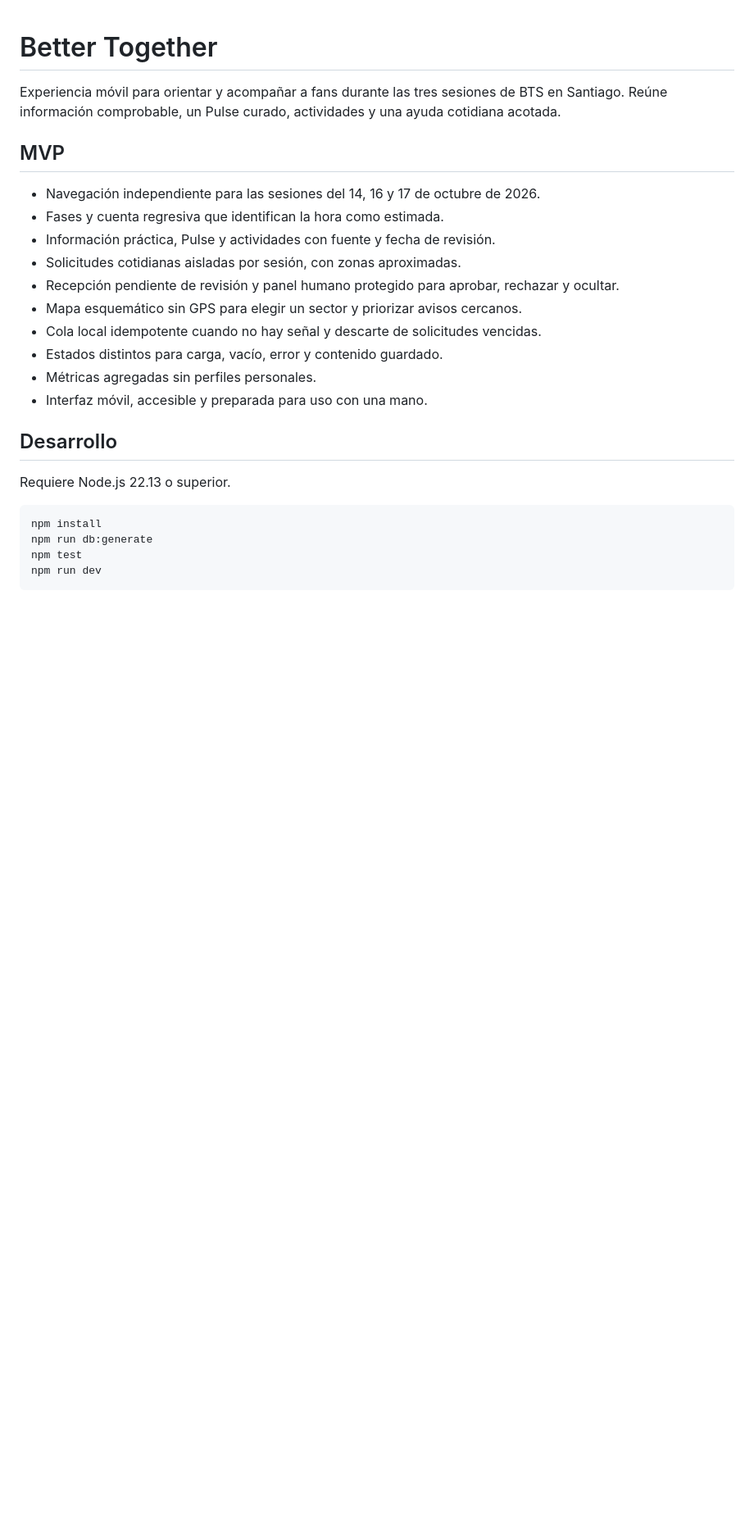
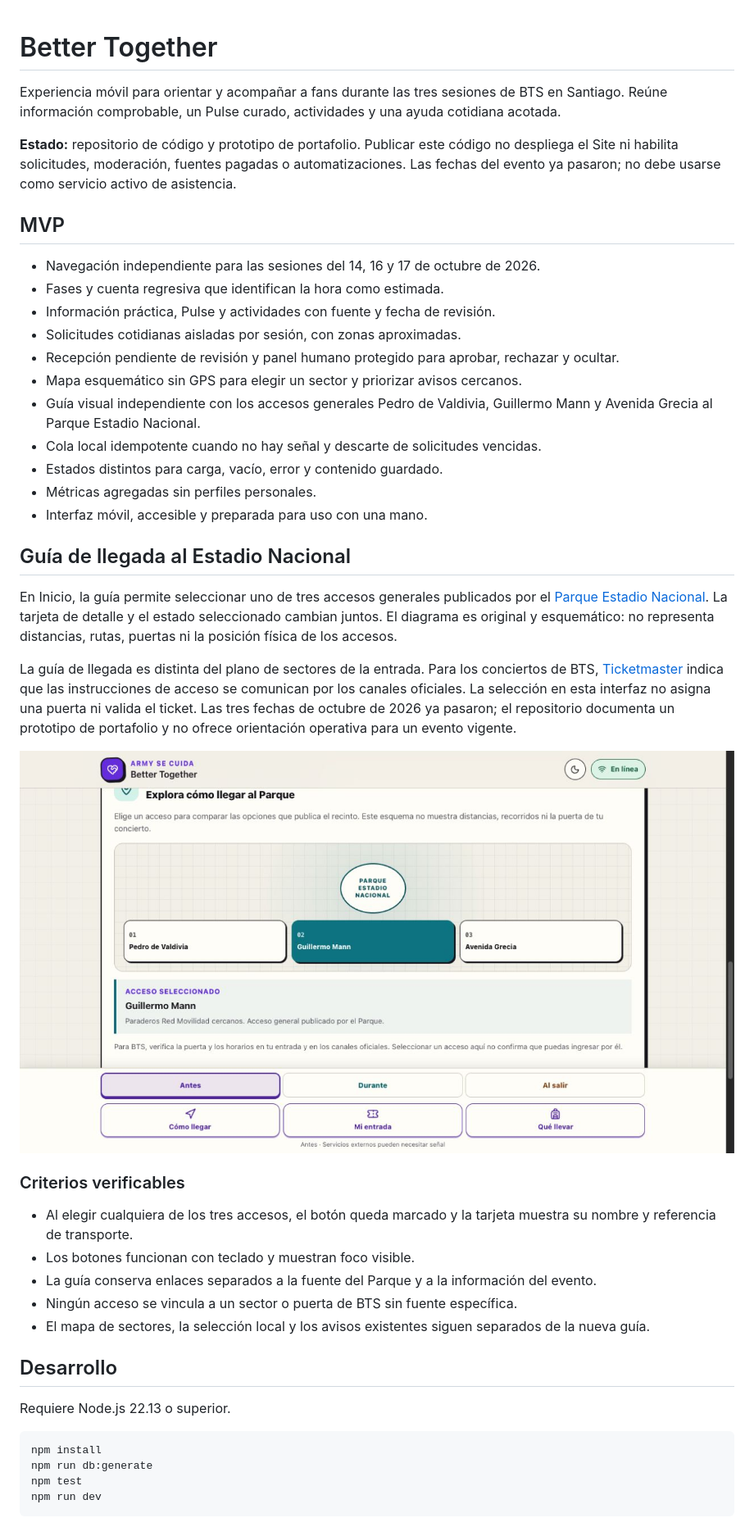
Before and after one commit to ReginaGalvezCh/better-together, a Markdown page: README.md, the part around one of its changes. Shown at 82% size. GitHub-like rendering; pictures changed too: docs/arrival-guide.jpg (added); blank space fills up the shorter version.

Commit message:
docs: explain venue access scope and public prototype status

```diff
--- a/README.md
+++ b/README.md
@@ -1,6 +1,10 @@
 # Better Together
 
 Experiencia móvil para orientar y acompañar a fans durante las tres sesiones de BTS en Santiago. Reúne información comprobable, un Pulse curado, actividades y una ayuda cotidiana acotada.
+
+**Estado:** repositorio de código y prototipo de portafolio. Publicar este código no
+despliega el Site ni habilita solicitudes, moderación, fuentes pagadas o automatizaciones.
+Las fechas del evento ya pasaron; no debe usarse como servicio activo de asistencia.
 
 ## MVP
 
@@ -10,10 +14,35 @@ Experiencia móvil para orientar y acompañar a fans durante las tres sesiones d
 - Solicitudes cotidianas aisladas por sesión, con zonas aproximadas.
 - Recepción pendiente de revisión y panel humano protegido para aprobar, rechazar y ocultar.
 - Mapa esquemático sin GPS para elegir un sector y priorizar avisos cercanos.
+- Guía visual independiente con los accesos generales Pedro de Valdivia, Guillermo Mann y Avenida Grecia al Parque Estadio Nacional.
 - Cola local idempotente cuando no hay señal y descarte de solicitudes vencidas.
 - Estados distintos para carga, vacío, error y contenido guardado.
 - Métricas agregadas sin perfiles personales.
 - Interfaz móvil, accesible y preparada para uso con una mano.
+
+## Guía de llegada al Estadio Nacional
+
+En Inicio, la guía permite seleccionar uno de tres accesos generales publicados por el
+[Parque Estadio Nacional](https://parqueestadionacional.cl/como-llegar). La tarjeta de
+detalle y el estado seleccionado cambian juntos. El diagrama es original y esquemático:
+no representa distancias, rutas, puertas ni la posición física de los accesos.
+
+La guía de llegada es distinta del plano de sectores de la entrada. Para los conciertos
+de BTS, [Ticketmaster](https://help.ticketmaster.cl/hc/es-cl/articles/45167383157905-BTS-WORLD-TOUR-ARIRANG)
+indica que las instrucciones de acceso se comunican por los canales oficiales. La
+selección en esta interfaz no asigna una puerta ni valida el ticket. Las tres fechas de
+octubre de 2026 ya pasaron; el repositorio documenta un prototipo de portafolio y no
+ofrece orientación operativa para un evento vigente.
+
+![Guía de accesos generales al Parque Estadio Nacional](./docs/arrival-guide.jpg)
+
+### Criterios verificables
+
+- Al elegir cualquiera de los tres accesos, el botón queda marcado y la tarjeta muestra su nombre y referencia de transporte.
+- Los botones funcionan con teclado y muestran foco visible.
+- La guía conserva enlaces separados a la fuente del Parque y a la información del evento.
+- Ningún acceso se vincula a un sector o puerta de BTS sin fuente específica.
+- El mapa de sectores, la selección local y los avisos existentes siguen separados de la nueva guía.
 
 ## Desarrollo
 
```
Also changed, not shown: other parts of README.md (+2 -2 lines), 1 other file.
